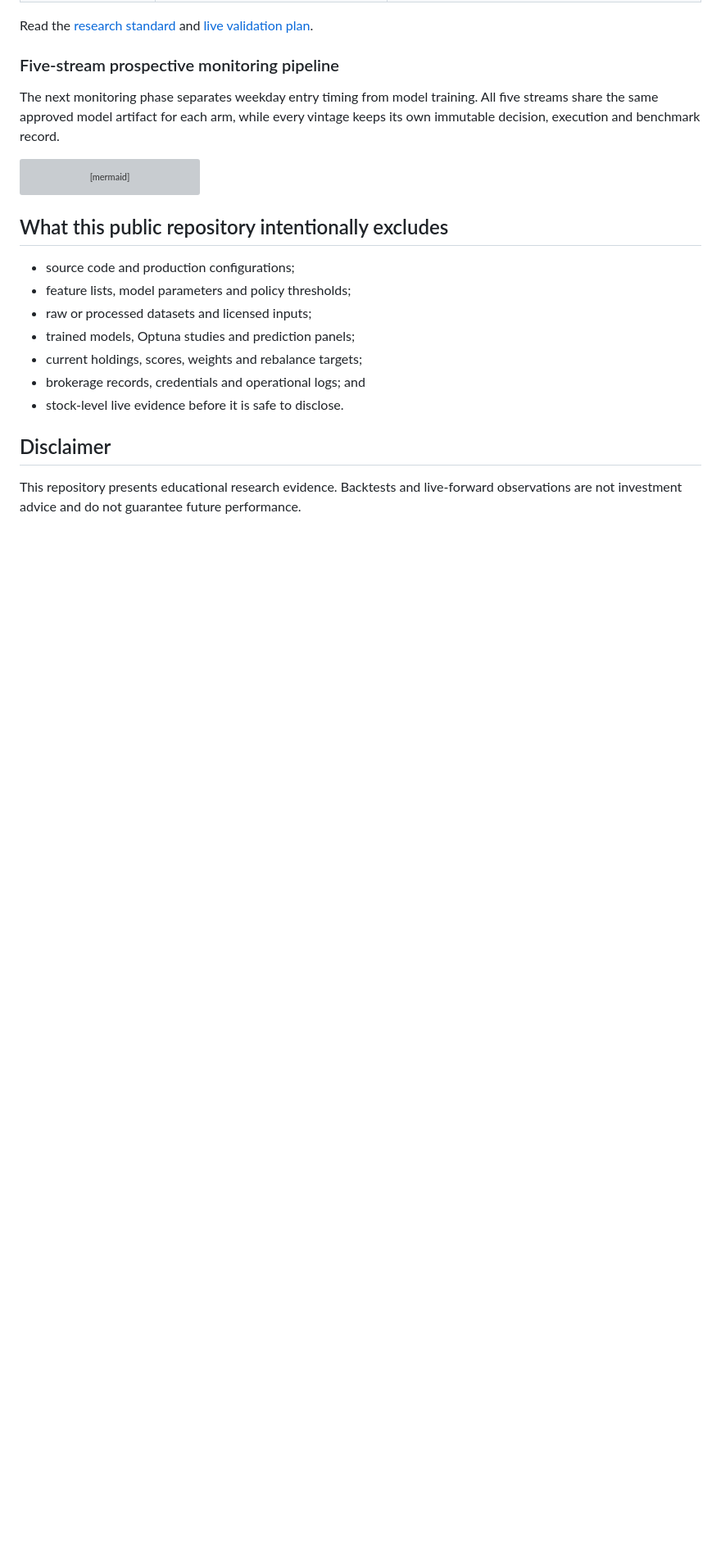
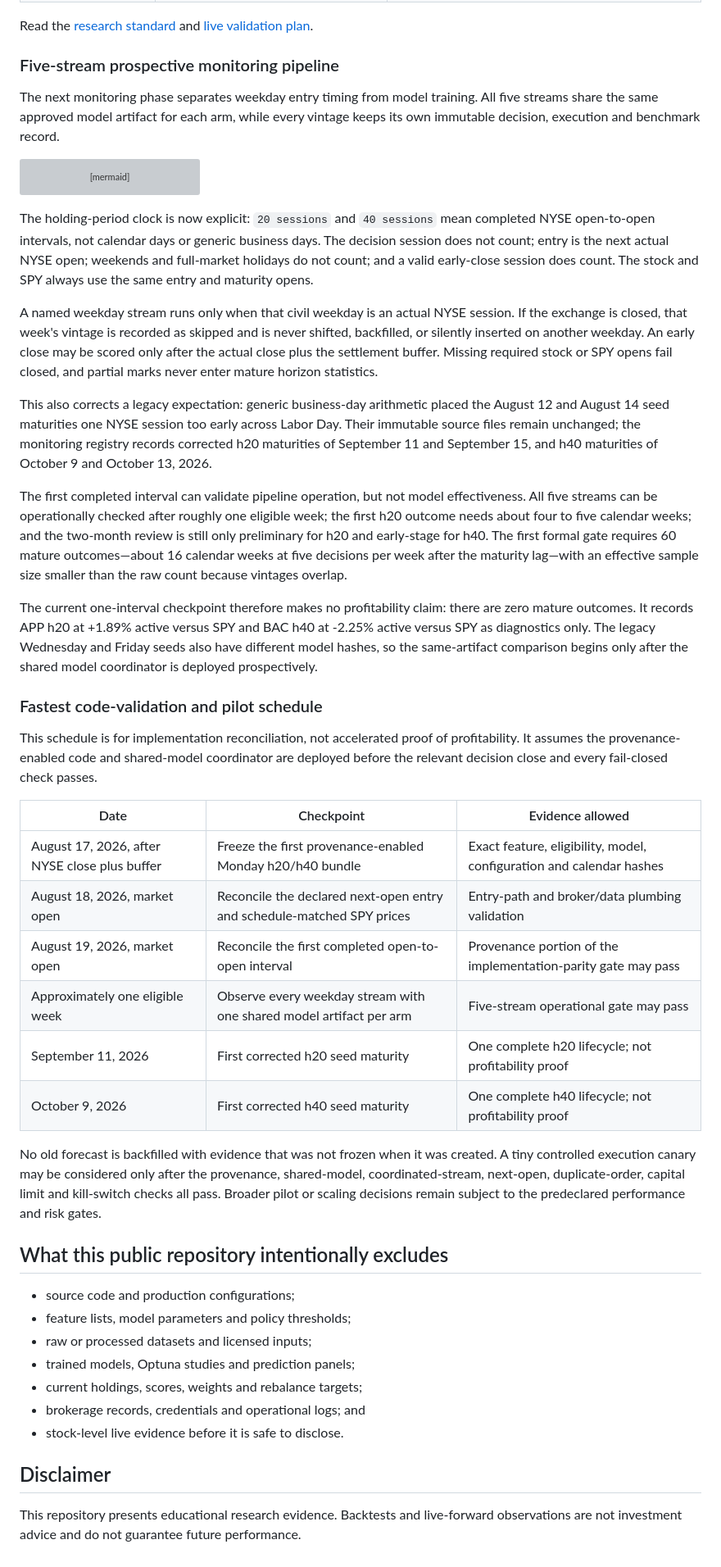
Before and after one commit to HanSun103/AI-Driven-Portfolio-Research-Showcase, a Markdown page: README.md, the part around the change. Shown at 82% size. Drawn GitHub-style; blank space fills up the shorter version; grey boxes are pictures that could not be loaded.

Commit message:
Document five-stream validation schedule

````diff
--- a/README.md
+++ b/README.md
@@ -254,6 +254,62 @@ flowchart TD
     Z --> AC["Frozen historical percentile comparison"]
 ```
 
+The holding-period clock is now explicit: `20 sessions` and `40 sessions` mean
+completed NYSE open-to-open intervals, not calendar days or generic business
+days. The decision session does not count; entry is the next actual NYSE open;
+weekends and full-market holidays do not count; and a valid early-close session
+does count. The stock and SPY always use the same entry and maturity opens.
+
+A named weekday stream runs only when that civil weekday is an actual NYSE
+session. If the exchange is closed, that week's vintage is recorded as skipped
+and is never shifted, backfilled, or silently inserted on another weekday. An
+early close may be scored only after the actual close plus the settlement
+buffer. Missing required stock or SPY opens fail closed, and partial marks never
+enter mature horizon statistics.
+
+This also corrects a legacy expectation: generic business-day arithmetic placed
+the August 12 and August 14 seed maturities one NYSE session too early across
+Labor Day. Their immutable source files remain unchanged; the monitoring
+registry records corrected h20 maturities of September 11 and September 15,
+and h40 maturities of October 9 and October 13, 2026.
+
+The first completed interval can validate pipeline operation, but not model
+effectiveness. All five streams can be operationally checked after roughly one
+eligible week; the first h20 outcome needs about four to five calendar weeks;
+and the two-month review is still only preliminary for h20 and early-stage for
+h40. The first formal gate requires 60 mature outcomes—about 16 calendar weeks
+at five decisions per week after the maturity lag—with an effective sample size
+smaller than the raw count because vintages overlap.
+
+The current one-interval checkpoint therefore makes no profitability claim:
+there are zero mature outcomes. It records APP h20 at +1.89% active versus SPY
+and BAC h40 at -2.25% active versus SPY as diagnostics only. The legacy
+Wednesday and Friday seeds also have different model hashes, so the
+same-artifact comparison begins only after the shared model coordinator is
+deployed prospectively.
+
+### Fastest code-validation and pilot schedule
+
+This schedule is for implementation reconciliation, not accelerated proof of
+profitability. It assumes the provenance-enabled code and shared-model
+coordinator are deployed before the relevant decision close and every
+fail-closed check passes.
+
+| Date | Checkpoint | Evidence allowed |
+|---|---|---|
+| August 17, 2026, after NYSE close plus buffer | Freeze the first provenance-enabled Monday h20/h40 bundle | Exact feature, eligibility, model, configuration and calendar hashes |
+| August 18, 2026, market open | Reconcile the declared next-open entry and schedule-matched SPY prices | Entry-path and broker/data plumbing validation |
+| August 19, 2026, market open | Reconcile the first completed open-to-open interval | Provenance portion of the implementation-parity gate may pass |
+| Approximately one eligible week | Observe every weekday stream with one shared model artifact per arm | Five-stream operational gate may pass |
+| September 11, 2026 | First corrected h20 seed maturity | One complete h20 lifecycle; not profitability proof |
+| October 9, 2026 | First corrected h40 seed maturity | One complete h40 lifecycle; not profitability proof |
+
+No old forecast is backfilled with evidence that was not frozen when it was
+created. A tiny controlled execution canary may be considered only after the
+provenance, shared-model, coordinated-stream, next-open, duplicate-order, capital
+limit and kill-switch checks all pass. Broader pilot or scaling decisions remain
+subject to the predeclared performance and risk gates.
+
 
 ## What this public repository intentionally excludes
 
````
